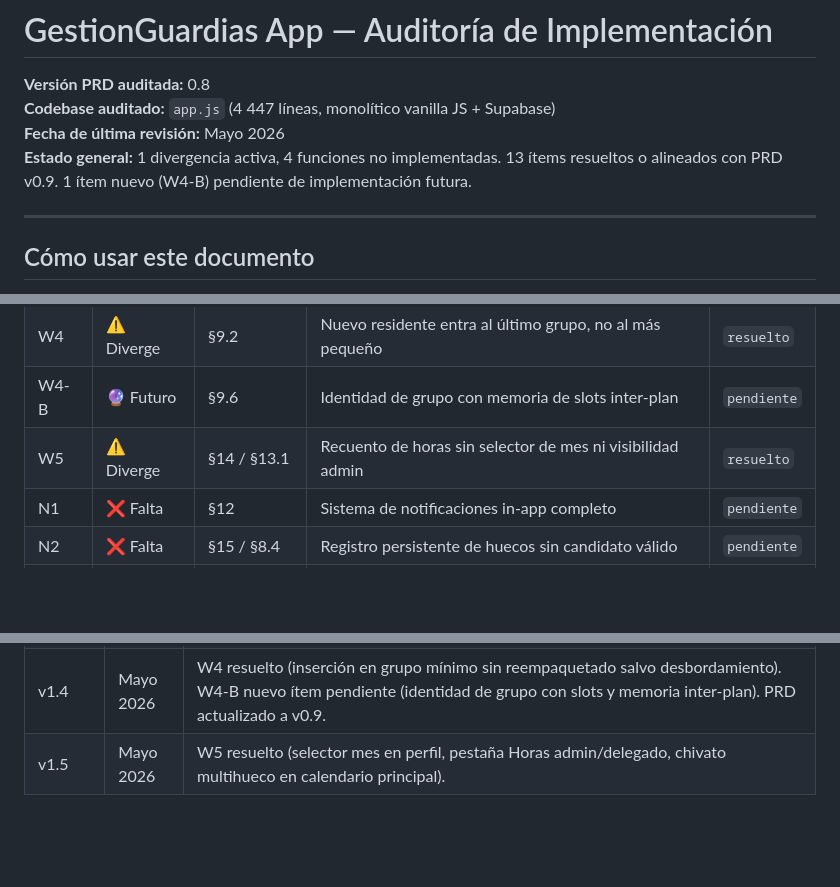
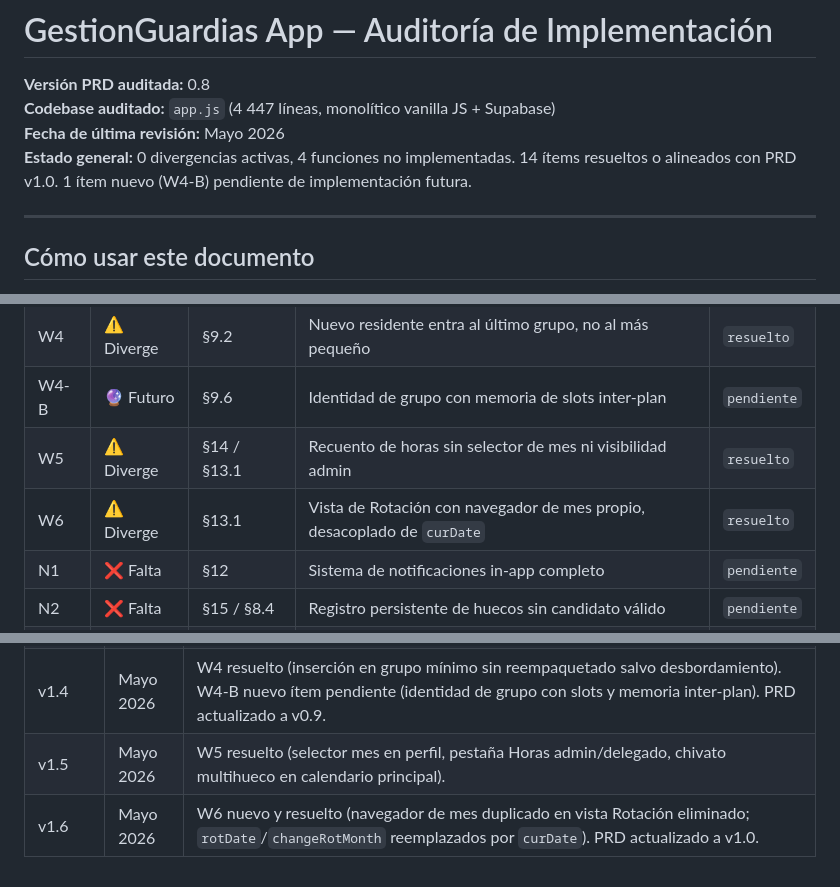
Before and after one commit to Vilo512/GestionGuardias-App, a Markdown page: GestionGuardias_AUDIT_v1.1.md, 3 parts joined by grey strips. Drawn GitHub-style; blank space fills up the shorter version.

```diff
--- a/GestionGuardias_AUDIT_v1.1.md
+++ b/GestionGuardias_AUDIT_v1.1.md
@@ -2,7 +2,7 @@
 **Versión PRD auditada:** 0.8
 **Codebase auditado:** `app.js` (4 447 líneas, monolítico vanilla JS + Supabase)
 **Fecha de última revisión:** Mayo 2026
-**Estado general:** 1 divergencia activa, 4 funciones no implementadas. 13 ítems resueltos o alineados con PRD v0.9. 1 ítem nuevo (W4-B) pendiente de implementación futura.
+**Estado general:** 0 divergencias activas, 4 funciones no implementadas. 14 ítems resueltos o alineados con PRD v1.0. 1 ítem nuevo (W4-B) pendiente de implementación futura.
 
 ---
 
@@ -27,6 +27,7 @@ Este archivo es la **memoria de trabajo persistente** del Engineering Lead entre
 | W4 | ⚠️ Diverge | §9.2 | Nuevo residente entra al último grupo, no al más pequeño | `resuelto` |
 | W4-B | 🔮 Futuro | §9.6 | Identidad de grupo con memoria de slots inter-plan | `pendiente` |
 | W5 | ⚠️ Diverge | §14 / §13.1 | Recuento de horas sin selector de mes ni visibilidad admin | `resuelto` |
+| W6 | ⚠️ Diverge | §13.1 | Vista de Rotación con navegador de mes propio, desacoplado de `curDate` | `resuelto` |
 | N1 | ❌ Falta | §12 | Sistema de notificaciones in-app completo | `pendiente` |
 | N2 | ❌ Falta | §15 / §8.4 | Registro persistente de huecos sin candidato válido | `pendiente` |
 | N3 | ❌ Falta | §5.1 | Calendario automático de huecos desde patrón configurable | `pendiente` |
@@ -476,3 +526,4 @@ Para referencia del agente: estas secciones son conformes al PRD v0.7. No requie
 | v1.3 | Mayo 2026 | W3 resuelto (ventana_voluntaria_horas en JSON configuracion, normalizeConfig con fallback 48, UI en panel Ajustes, clamp 24-48). |
 | v1.4 | Mayo 2026 | W4 resuelto (inserción en grupo mínimo sin reempaquetado salvo desbordamiento). W4-B nuevo ítem pendiente (identidad de grupo con slots y memoria inter-plan). PRD actualizado a v0.9. |
 | v1.5 | Mayo 2026 | W5 resuelto (selector mes en perfil, pestaña Horas admin/delegado, chivato multihueco en calendario principal). |
+| v1.6 | Mayo 2026 | W6 nuevo y resuelto (navegador de mes duplicado en vista Rotación eliminado; `rotDate`/`changeRotMonth` reemplazados por `curDate`). PRD actualizado a v1.0. |
```
Also changed, not shown: other parts of GestionGuardias_AUDIT_v1.1.md (+49 -0 lines), GestionGuardias_PRD_v0.7.md (+4 -1 lines).
